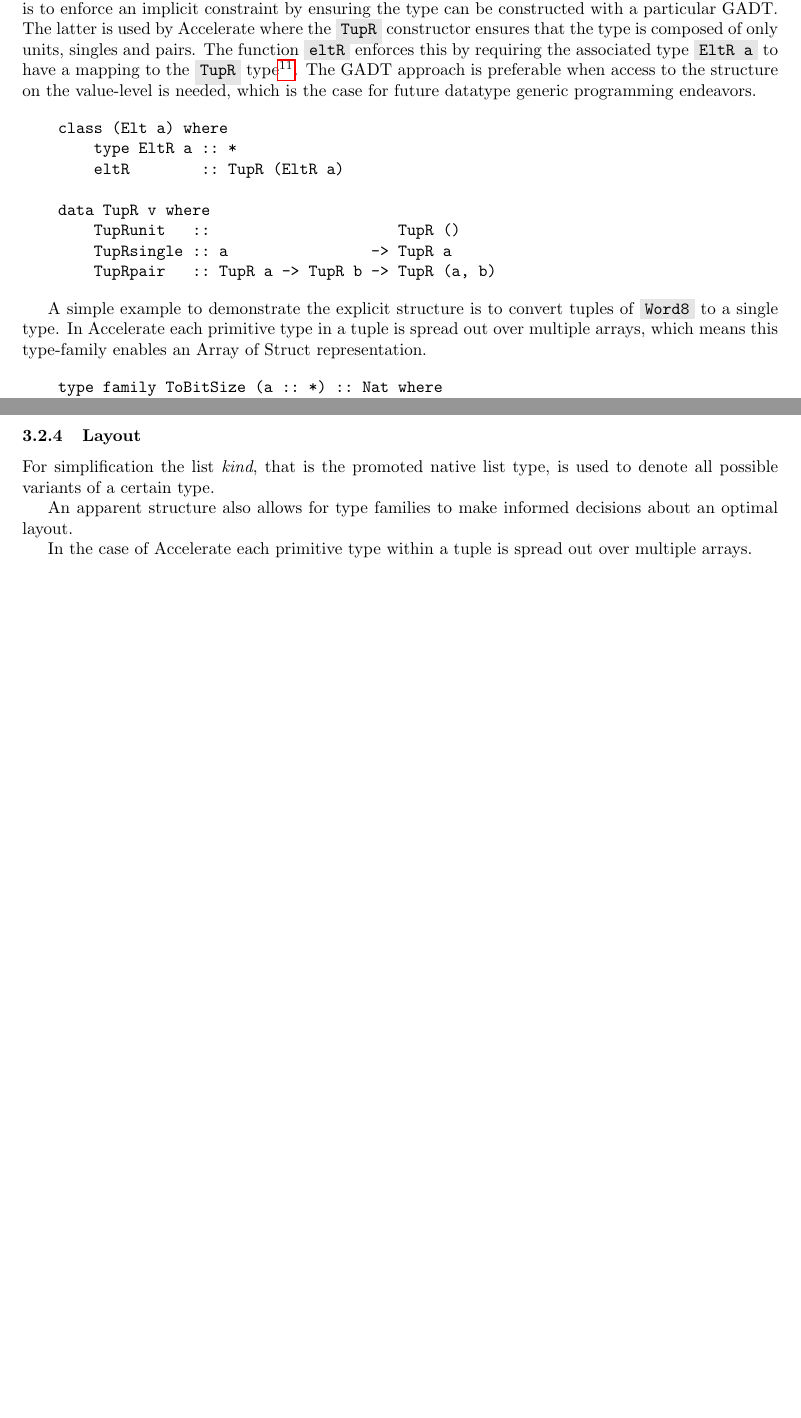
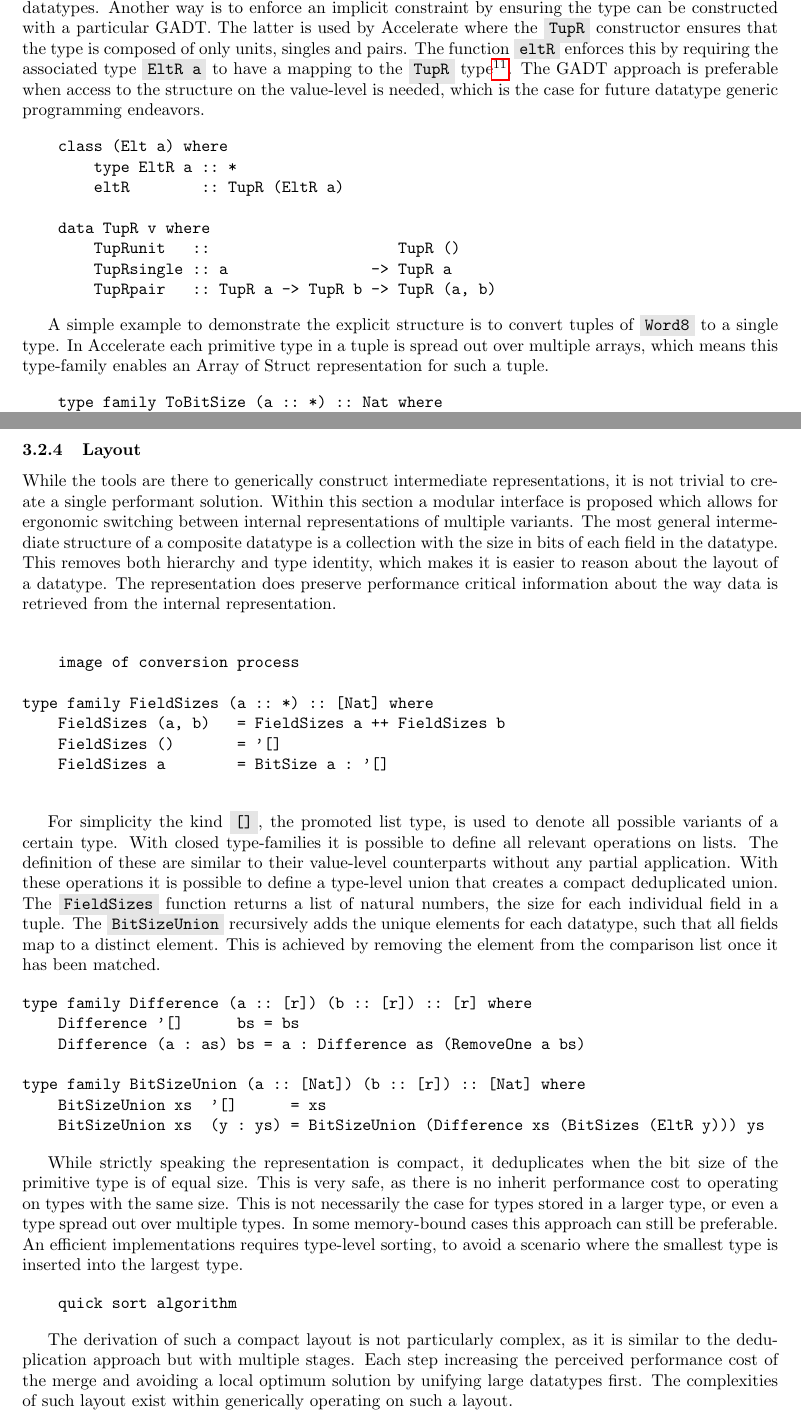
Before and after one commit to LuukDeGraaf00/thesis-public, a LaTeX thesis (Thesis/proposal.tex): two parts of pages 20 and 21 of 28, joined at a grey line, cut so that both start at the same text, the shorter picture padded with empty space. Compiled offline with pdfLaTeX.

Commit message:
types chapter done

```diff
--- a/Thesis/proposal.tex
+++ b/Thesis/proposal.tex
@@ -791,7 +791,7 @@ While mapping of primitive types to their corresponding natural number is trivia
 It is not possible to statically derive the bit size of the \type{Custom} type within the type family.
 For this the types of which \type{Custom} is composed must be known to the type family.
 This means the structure of the type must be apparent to the type family.
-One way is to use a kind more specific then \type{*} that is explicit in the composition, such as the \type{Natural} kind but for all datatypes.
+One way to approach this is to use a kind more specific then \type{*} that is explicit in the composition, such as the \type{Natural} kind but for all datatypes.
 Another way is to enforce an implicit constraint by ensuring the type can be constructed with a particular GADT.
 The latter is used by Accelerate where the \type{TupR} constructor ensures that the type is composed of only units, singles and pairs.
 The function \type{eltR} enforces this by requiring the associated type \type{EltR a} to have a mapping to the \type{TupR} type\footnote{Note this can circumvented by merely returning a bottom type such as \type{undefined}, which will only be detected when using the value. }.
@@ -809,7 +809,7 @@ The GADT approach is preferable when access to the structure on the value-level
 \end{verbatim}
 
 A simple example to demonstrate the explicit structure is to convert tuples of \type{Word8} to a single type.
-In Accelerate each primitive type in a tuple is spread out over multiple arrays, which means this type-family enables an Array of Struct representation.
+In Accelerate each primitive type in a tuple is spread out over multiple arrays, which means this type-family enables an Array of Struct representation for such a tuple.
 
 
 \begin{verbatim}
@@ -835,11 +835,55 @@ It is now possible to ergonomically define many internal representations for emb
 
 \subsubsection{Layout}
 
-For simplification the list {\it kind}, that is the promoted native list type, is used to denote all possible variants of a certain type.
+While the tools are there to generically construct intermediate representations, it is not trivial to create a single performant solution.
+Within this section a modular interface is proposed which allows for ergonomic switching between internal representations of multiple variants.
+The most general intermediate structure of a composite datatype is a collection with the size in bits of each field in the datatype.
+This removes both hierarchy and type identity, which makes it is easier to reason about the layout of a datatype.
+The representation does preserve performance critical information about the way data is retrieved from the internal representation.
 
-An apparent structure also allows for type families to make informed decisions about an optimal layout.
+\begin{verbatim}
 
-In the case of Accelerate each primitive type within a tuple is spread out over multiple arrays.
+    image of conversion process
+
+type family FieldSizes (a :: *) :: [Nat] where
+    FieldSizes (a, b)   = FieldSizes a ++ FieldSizes b
+    FieldSizes ()       = '[]
+    FieldSizes a        = BitSize a : '[]
+
+\end{verbatim}
+
+
+For simplicity the kind \type{[]}, the promoted list type, is used to denote all possible variants of a certain type.
+With closed type-families it is possible to define all relevant operations on lists.
+The definition of these are similar to their value-level counterparts without any partial application.
+With these operations it is possible to define a type-level union that creates a compact deduplicated union.
+The \type{FieldSizes} function returns a list of natural numbers, the size for each individual field in a tuple.
+The \type{BitSizeUnion} recursively adds the unique elements for each datatype, such that all fields map to a distinct element.
+This is achieved by removing the element from the comparison list once it has been matched.
+
+\begin{verbatim}
+type family Difference (a :: [r]) (b :: [r]) :: [r] where
+    Difference '[]      bs = bs
+    Difference (a : as) bs = a : Difference as (RemoveOne a bs)
+
+type family BitSizeUnion (a :: [Nat]) (b :: [r]) :: [Nat] where
+    BitSizeUnion xs  '[]      = xs
+    BitSizeUnion xs  (y : ys) = BitSizeUnion (Difference xs (BitSizes (EltR y))) ys
+\end{verbatim}
+
+While strictly speaking the representation is compact, it deduplicates when the bit size of the primitive type is of equal size.
+This is very safe, as there is no inherit performance cost to operating on types with the same size.
+This is not necessarily the case for types stored in a larger type, or even a type spread out over multiple types.
+In some memory-bound cases this approach can still be preferable.
+An efficient implementations requires type-level sorting, to avoid a scenario where the smallest type is inserted into the largest type.
+
+\begin{verbatim}
+    quick sort algorithm
+\end{verbatim}
+
+The derivation of such a compact layout is not particularly complex, as it is similar to the deduplication approach but with multiple stages.
+Each step increasing the perceived performance cost of the merge and avoiding a local optimum solution by unifying large datatypes first.
+The complexities of such layout exist within generically operating on such a layout.
 
 \newpage
 
```
Also changed, not shown: Thesis/proposal.pdf, Thesis/proposal.tex (6 more changed lines), 7 other files.
